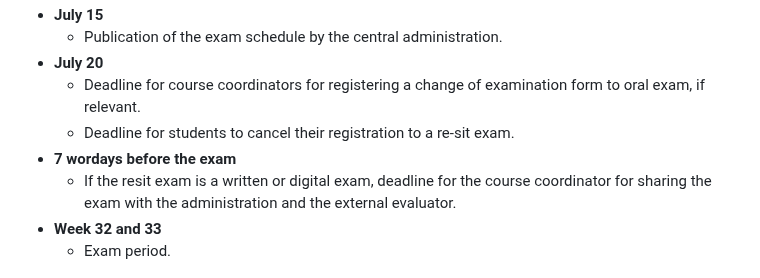
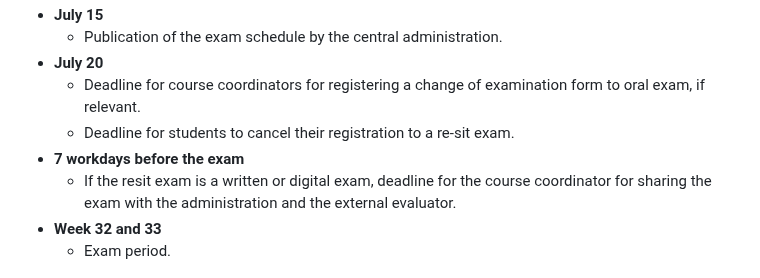
Before and after one commit to falkr/iik-edu, a Markdown page: pages/resit.md, the part around the change. GitHub-like rendering.

Commit message:
Fix typo

```diff
--- a/pages/resit.md
+++ b/pages/resit.md
@@ -28,7 +28,7 @@ Below, *the administration* refers to [Liv Karen Stubberud and Mona Nordaune](ma
 * **July 20**
     - Deadline for course coordinators for registering a change of examination form to oral exam, if relevant.
     - Deadline for students to cancel their registration to a re-sit exam.
-* **7 wordays before the exam**
+* **7 workdays before the exam**
     - If the resit exam is a written or digital exam, deadline for the course coordinator for sharing the exam with the administration and the external evaluator.
 * **Week 32 and 33**
     - Exam period.
```
